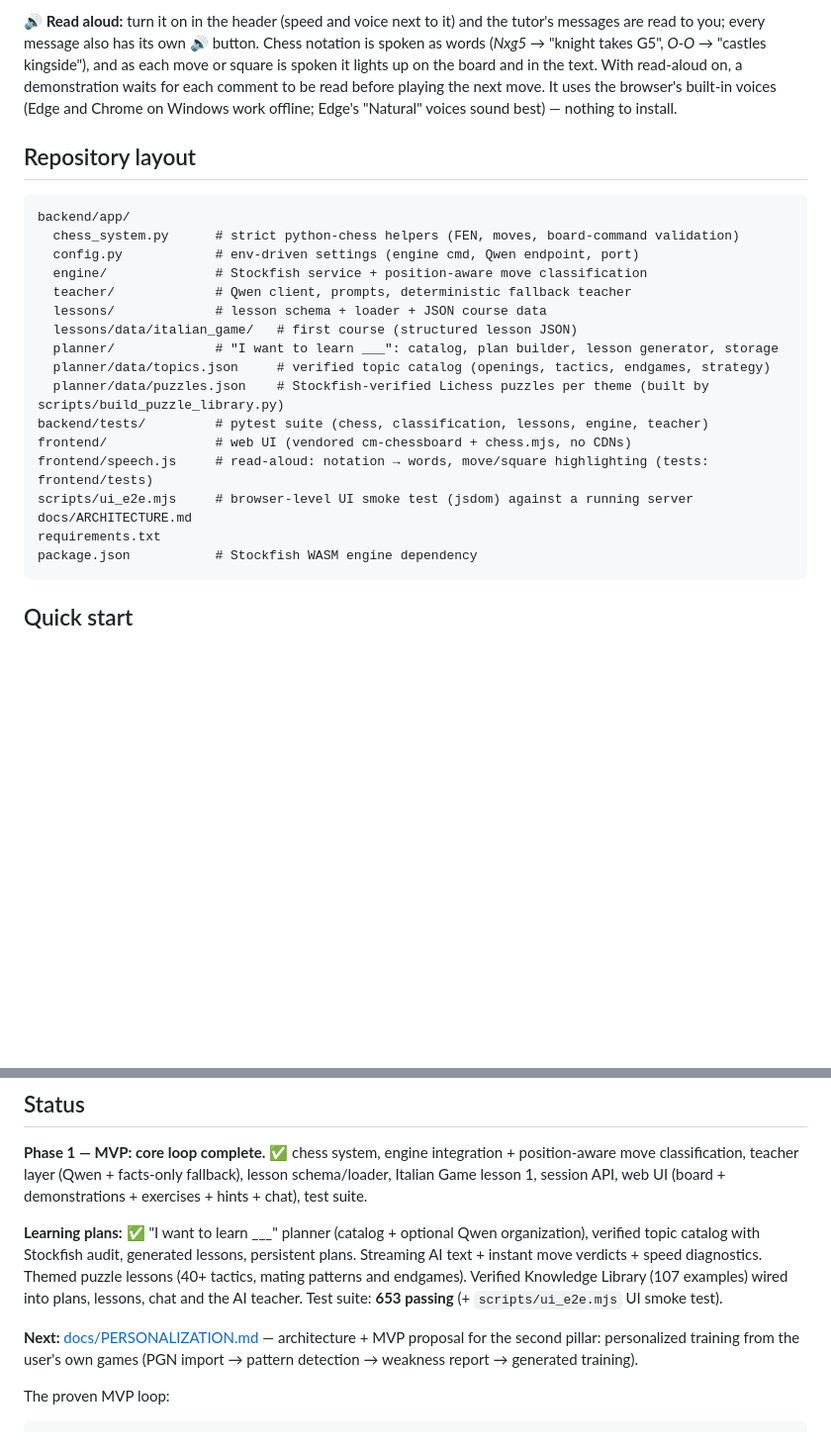
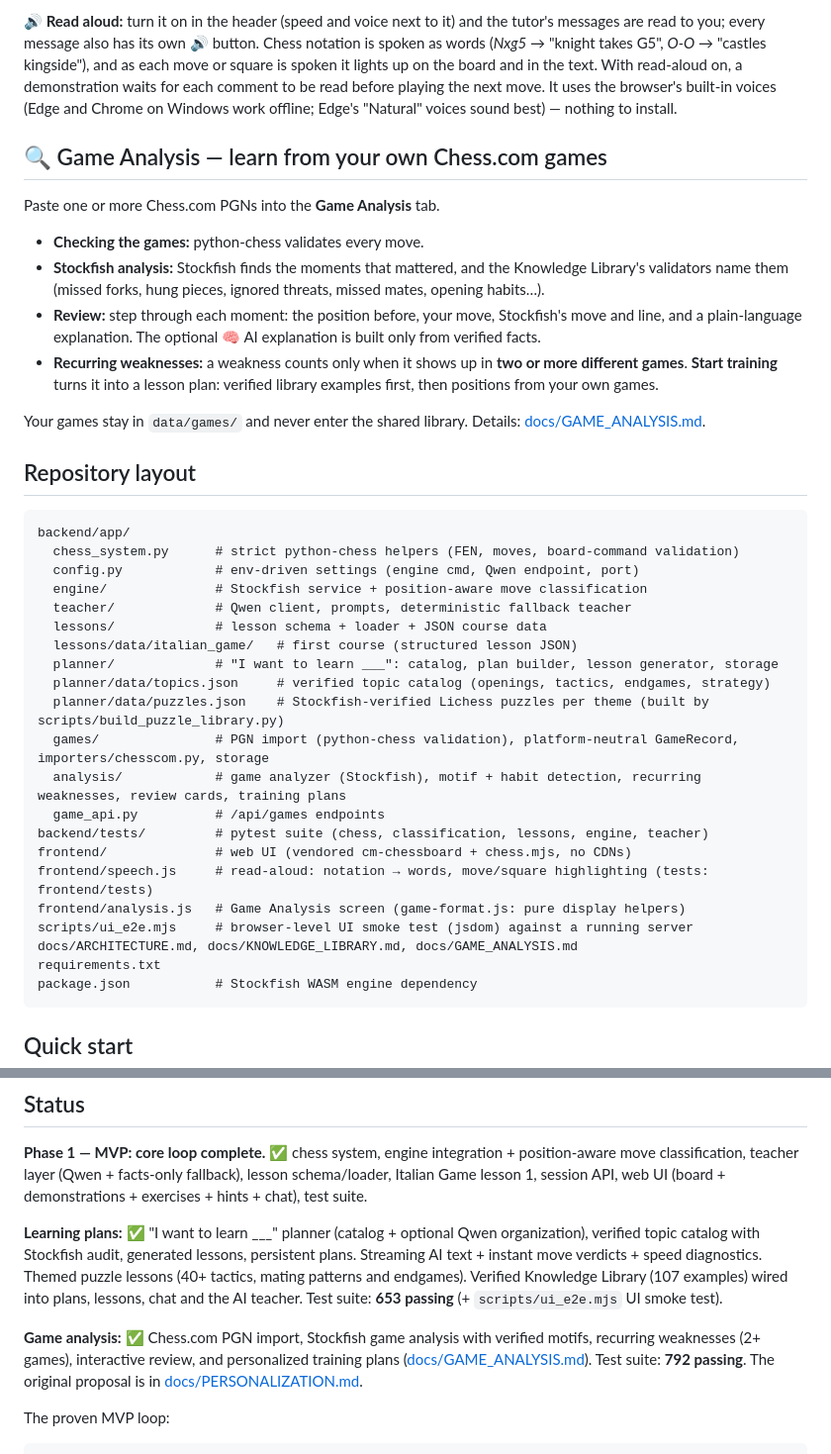
Before and after one commit to Raaniscool/ChessAI, a Markdown page: README.md, 2 parts joined by grey strips. Shown at 99% size. GitHub-like rendering; blank space fills up the shorter version.

Commit message:
Document game analysis
Co-authored-by: arena-agent <297053741+arena-agent@users.noreply.github.com>

````diff
--- a/README.md
+++ b/README.md
@@ -36,6 +36,16 @@ Type what you want to learn in the chat box (*"I want to learn the Sicilian"*, *
 
 **🔊 Read aloud:** turn it on in the header (speed and voice next to it) and the tutor's messages are read to you; every message also has its own 🔊 button. Chess notation is spoken as words (*Nxg5* → "knight takes G5", *O-O* → "castles kingside"), and as each move or square is spoken it lights up on the board and in the text. With read-aloud on, a demonstration waits for each comment to be read before playing the next move. It uses the browser's built-in voices (Edge and Chrome on Windows work offline; Edge's "Natural" voices sound best) — nothing to install.
 
+## 🔍 Game Analysis — learn from your own Chess.com games
+
+Paste one or more Chess.com PGNs into the **Game Analysis** tab.
+- **Checking the games:** python-chess validates every move.
+- **Stockfish analysis:** Stockfish finds the moments that mattered, and the Knowledge Library's validators name them (missed forks, hung pieces, ignored threats, missed mates, opening habits…).
+- **Review:** step through each moment: the position before, your move, Stockfish's move and line, and a plain-language explanation. The optional 🧠 AI explanation is built only from verified facts.
+- **Recurring weaknesses:** a weakness counts only when it shows up in **two or more different games**. **Start training** turns it into a lesson plan: verified library examples first, then positions from your own games.
+
+Your games stay in `data/games/` and never enter the shared library. Details: [docs/GAME_ANALYSIS.md](docs/GAME_ANALYSIS.md).
+
 ## Repository layout
 
 ```
@@ -49,11 +59,15 @@ backend/app/
   planner/             # "I want to learn ___": catalog, plan builder, lesson generator, storage
   planner/data/topics.json     # verified topic catalog (openings, tactics, endgames, strategy)
   planner/data/puzzles.json    # Stockfish-verified Lichess puzzles per theme (built by scripts/build_puzzle_library.py)
+  games/               # PGN import (python-chess validation), platform-neutral GameRecord, importers/chesscom.py, storage
+  analysis/            # game analyzer (Stockfish), motif + habit detection, recurring weaknesses, review cards, training plans
+  game_api.py          # /api/games endpoints
 backend/tests/         # pytest suite (chess, classification, lessons, engine, teacher)
 frontend/              # web UI (vendored cm-chessboard + chess.mjs, no CDNs)
 frontend/speech.js     # read-aloud: notation → words, move/square highlighting (tests: frontend/tests)
+frontend/analysis.js   # Game Analysis screen (game-format.js: pure display helpers)
 scripts/ui_e2e.mjs     # browser-level UI smoke test (jsdom) against a running server
-docs/ARCHITECTURE.md
+docs/ARCHITECTURE.md, docs/KNOWLEDGE_LIBRARY.md, docs/GAME_ANALYSIS.md
 requirements.txt
 package.json           # Stockfish WASM engine dependency
 ```
@@ -154,7 +168,7 @@ The app never makes you wait for the language model to see a result:
 
 **Learning plans:** ✅ "I want to learn ___" planner (catalog + optional Qwen organization), verified topic catalog with Stockfish audit, generated lessons, persistent plans. Streaming AI text + instant move verdicts + speed diagnostics. Themed puzzle lessons (40+ tactics, mating patterns and endgames). Verified Knowledge Library (107 examples) wired into plans, lessons, chat and the AI teacher. Test suite: **653 passing** (+ `scripts/ui_e2e.mjs` UI smoke test).
 
-**Next:** [docs/PERSONALIZATION.md](docs/PERSONALIZATION.md) — architecture + MVP proposal for the second pillar: personalized training from the user's own games (PGN import → pattern detection → weakness report → generated training).
+**Game analysis:** ✅ Chess.com PGN import, Stockfish game analysis with verified motifs, recurring weaknesses (2+ games), interactive review, and personalized training plans ([docs/GAME_ANALYSIS.md](docs/GAME_ANALYSIS.md)). Test suite: **792 passing**. The original proposal is in [docs/PERSONALIZATION.md](docs/PERSONALIZATION.md).
 
 The proven MVP loop:
 
````
Also changed, not shown: docs/GAME_ANALYSIS.md (added, +164 -0 lines), docs/PERSONALIZATION.md (+2 -1 lines).
